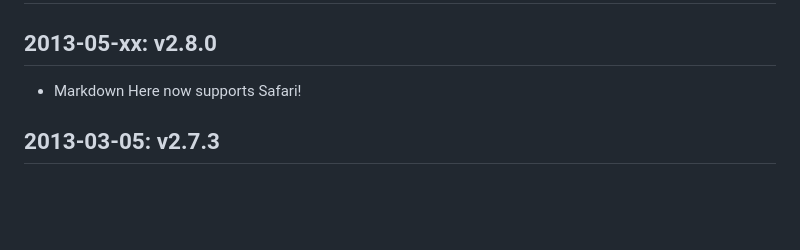
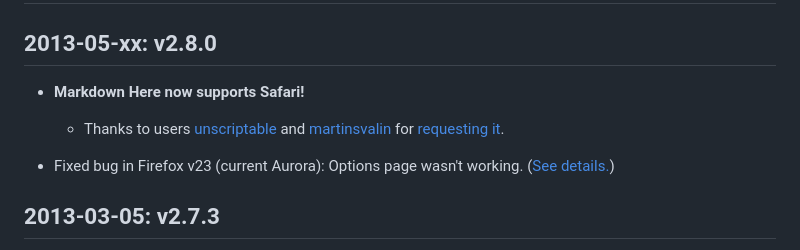
Before and after one commit to 88888888-8/adam-p4, a Markdown page: src/common/CHANGES.md, the part around the change. Rendered like a GitHub page; blank space fills up the shorter version.

Commit message:
Added some changelist info

```diff
--- a/src/common/CHANGES.md
+++ b/src/common/CHANGES.md
@@ -4,7 +4,10 @@ Change Log
 2013-05-xx: v2.8.0
 ------------------
 
-* Markdown Here now supports Safari!
+* **Markdown Here now supports Safari!**
+  * Thanks to users [unscriptable](https://github.com/unscriptable) and [martinsvalin](https://github.com/martinsvalin) for [requesting it](https://github.com/adam-p/markdown-here/issues/38).
+
+* Fixed bug in Firefox v23 (current Aurora): Options page wasn't working. ([See details.](https://github.com/adam-p/markdown-here/commit/c20b7e4841f325bed3201ea9a98b3f6c986cf8cc))
 
 2013-03-05: v2.7.3
 ------------------
```
